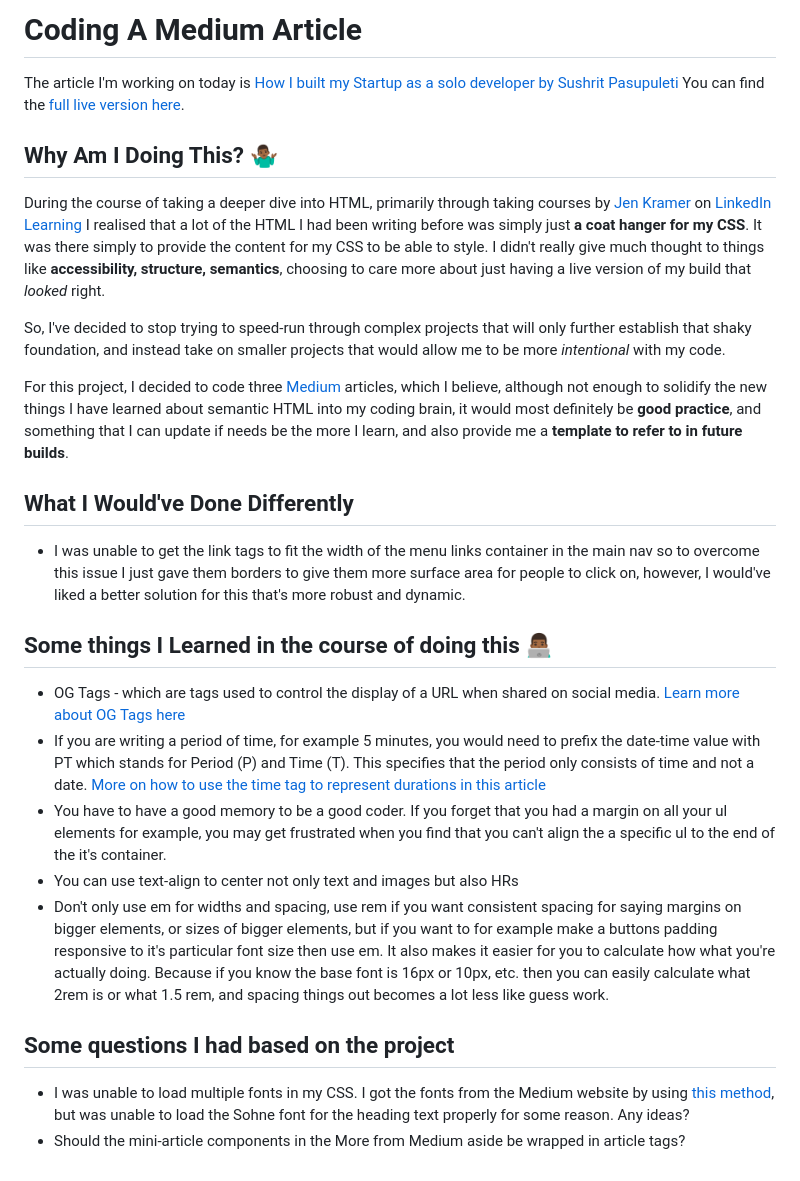
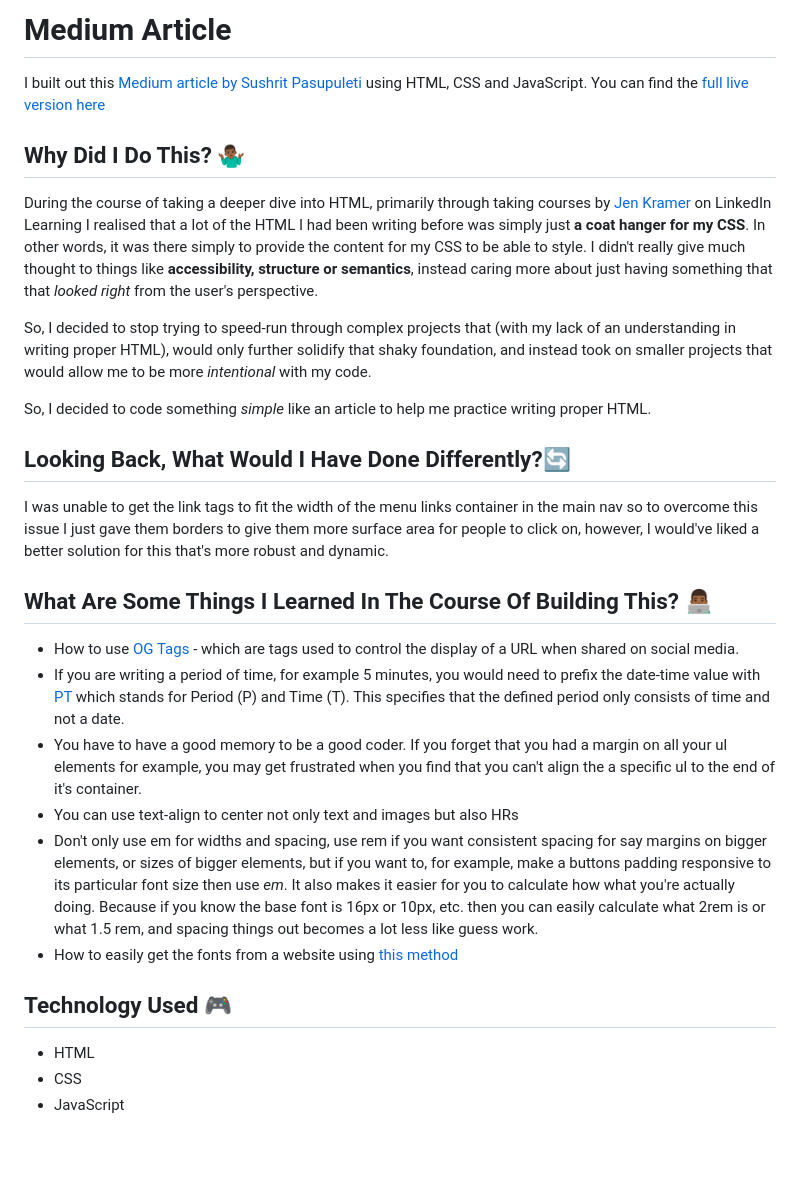
Before and after one commit to RichardOgujawa/how-i-built-my-startup-as-a-solo-developer, a Markdown page: README.md, the part around the change. Rendered like a GitHub page.

```diff
--- a/README.md
+++ b/README.md
@@ -1,25 +1,35 @@
-# Coding A Medium Article
+Medium Article
+==============
 
-The article I'm working on today is [How I built my Startup as a solo developer by Sushrit Pasupuleti](https://medium.com/@sushrit.pk21/how-i-built-my-startup-as-a-solo-developer-8561bf7eebde)
-You can find the [full live version here](https://coding-this-medium-article-ep1.netlify.app/).
+I built out this [Medium article by Sushrit Pasupuleti](https://medium.com/@sushrit.pk21/how-i-built-my-startup-as-a-solo-developer-8561bf7eebde) using HTML, CSS and JavaScript. You can find the [full live version here](https://coding-this-medium-article-ep1.netlify.app/)
 
-## Why Am I Doing This? 🤷🏾‍♂️
-During the course of taking a deeper dive into HTML, primarily through taking courses by [Jen Kramer](https://www.linkedin.com/in/jen4web/) on [LinkedIn Learning](https://bit.ly/3VkpvwB) I realised that a lot of the HTML I had been writing before was simply just <strong>a coat hanger for my CSS</strong>. It was there simply to provide the content for my CSS to be able to style. I didn't really give much thought to things like <strong>accessibility, structure, semantics</strong>, choosing to care more about just having a live version of my build that <em>looked</em> right.
+Why Did I Do This? 🤷🏾‍♂️
+--------------------------
 
-So, I've decided to stop trying to speed-run through complex projects that will only further establish that shaky foundation, and instead take on smaller projects that would allow me to be more <em>intentional</em> with my code.
+During the course of taking a deeper dive into HTML, primarily through taking courses by [Jen Kramer](https://www.linkedin.com/in/jen4web/) on LinkedIn Learning I realised that a lot of the HTML I had been writing before was simply just **a coat hanger for my CSS**. In other words, it was there simply to provide the content for my CSS to be able to style. I didn't really give much thought to things like **accessibility, structure or semantics**, instead caring more about just having something that that _looked right_ from the user's perspective.
 
-For this project, I decided to code three [Medium](https://medium.com/) articles, which I believe, although not enough to solidify the new things I have learned about semantic HTML into my coding brain, it would most definitely be <strong>good practice</strong>, and something that I can update if needs be the more I learn, and also provide me a <strong>template to refer to in future builds</strong>.
+So, I decided to stop trying to speed-run through complex projects that (with my lack of an understanding in writing proper HTML), would only further solidify that shaky foundation, and instead took on smaller projects that would allow me to be more _intentional_ with my code.
 
-## What I Would've Done Differently
-- I was unable to get the link tags to fit the width of the menu links container in the main nav so to overcome this issue I just gave them borders to give them more surface area for people to click on, however, I would've liked a better solution for this that's more robust and dynamic.
+So, I decided to code something _simple_ like an article to help me practice writing proper HTML.
 
-## Some things I Learned in the course of doing this 👨🏾‍💻
-- OG Tags - which are tags used to control the display of a URL when shared on social media. [Learn more about OG Tags here](https://ahrefs.com/blog/open-graph-meta-tags/)
-- If you are writing a period of time, for example 5 minutes, you would need to prefix the date-time value with PT which stands for Period (P) and Time (T). This specifies that the period only consists of time and not a date. [More on how to use the time tag to represent durations in this article](https://stackoverflow.com/questions/51168022/what-does-pt-prefix-stand-for-in-duration)
-- You have to have a good memory to be a good coder. If you forget that you had a margin on all your ul elements for example, you may get frustrated when you find that you can't align the a specific ul to the end of the it's container.
-- You can use text-align to center not only text and images but also HRs
-- Don't only use em for widths and spacing, use rem if you want consistent spacing for saying margins on bigger elements, or sizes of bigger elements, but if you want to for example make a buttons padding responsive to it's particular font size then use em. It also makes it easier for you to calculate how what you're actually doing. Because if you know the base font is 16px or 10px, etc. then you can easily calculate what 2rem is or what 1.5 rem, and spacing things out becomes a lot less like guess work.
+Looking Back, What Would I Have Done Differently?🔄
+---------------------------------------------------
 
-## Some questions I had based on the project
-- I was unable to load multiple fonts in my CSS. I got the fonts from the Medium website by using [this method](https://www.makeuseof.com/how-to-find-webpages-font-inspect-element-tool-browser-extensions/#:~:text=Go%20to%20the%20webpage.,fonts%20used%20on%20the%20webpage.), but was unable to load the Sohne font for the heading text properly for some reason. Any ideas?
-- Should the mini-article components in the More from Medium aside be wrapped in article tags?
+I was unable to get the link tags to fit the width of the menu links container in the main nav so to overcome this issue I just gave them borders to give them more surface area for people to click on, however, I would've liked a better solution for this that's more robust and dynamic.
+
+What Are Some Things I Learned In The Course Of Building This? 👨🏾‍💻
+----------------------------------------------------------------------
+
+*   How to use [OG Tags](https://ahrefs.com/blog/open-graph-meta-tags/) - which are tags used to control the display of a URL when shared on social media.
+*   If you are writing a period of time, for example 5 minutes, you would need to prefix the date-time value with [PT](https://stackoverflow.com/questions/51168022/what-does-pt-prefix-stand-for-in-duration) which stands for Period (P) and Time (T). This specifies that the defined period only consists of time and not a date.
+*   You have to have a good memory to be a good coder. If you forget that you had a margin on all your ul elements for example, you may get frustrated when you find that you can't align the a specific ul to the end of it's container.
+*   You can use text-align to center not only text and images but also HRs
+*   Don't only use em for widths and spacing, use rem if you want consistent spacing for say margins on bigger elements, or sizes of bigger elements, but if you want to, for example, make a buttons padding responsive to its particular font size then use _em_. It also makes it easier for you to calculate how what you're actually doing. Because if you know the base font is 16px or 10px, etc. then you can easily calculate what 2rem is or what 1.5 rem, and spacing things out becomes a lot less like guess work.
+*   How to easily get the fonts from a website using [this method](https://www.makeuseof.com/how-to-find-webpages-font-inspect-element-tool-browser-extensions/#:~:text=Go%20to%20the%20webpage.,fonts%20used%20on%20the%20webpage.)
+
+Technology Used 🎮
+------------------
+
+*   HTML
+*   CSS
+*   JavaScript
```
